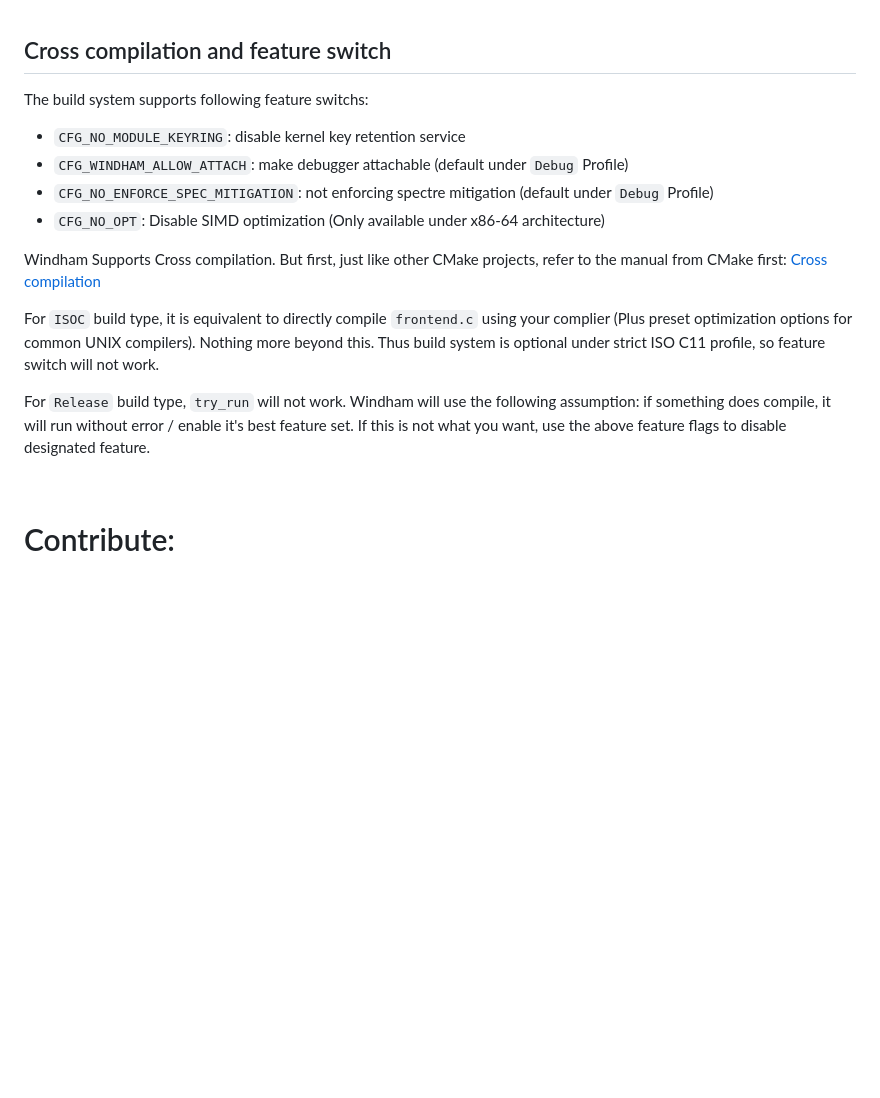
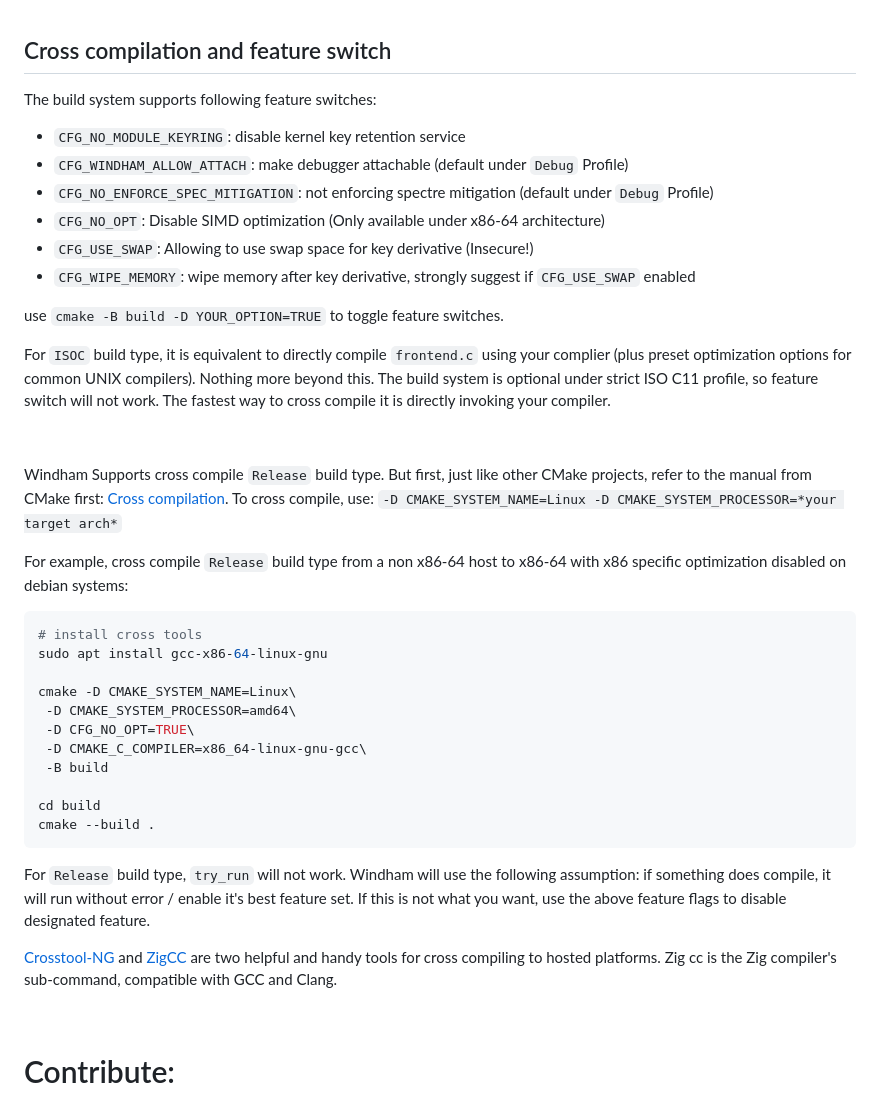
Before and after one commit to level-128/windham, a Markdown page: README.md, the part around one of its changes. Rendered like a GitHub page; blank space fills up the shorter version.

````diff
--- a/README.md
+++ b/README.md
@@ -294,23 +298,56 @@ Additional and optional user-space programs; Windham can work without them, but
 
 ## Cross compilation and feature switch
 
-The build system supports following feature switchs:
+The build system supports following feature switches:
 
 - `CFG_NO_MODULE_KEYRING`: disable kernel key retention service
 - `CFG_WINDHAM_ALLOW_ATTACH`: make debugger attachable (default under `Debug` Profile)
 - `CFG_NO_ENFORCE_SPEC_MITIGATION`: not enforcing spectre mitigation (default under
 `Debug` Profile)
 - `CFG_NO_OPT`: Disable SIMD optimization (Only available under x86-64 architecture)
+- `CFG_USE_SWAP`: Allowing to use swap space for key derivative (Insecure!)
+- `CFG_WIPE_MEMORY`: wipe memory after key derivative, strongly suggest if `CFG_USE_SWAP` enabled
 
-Windham Supports Cross compilation. But first, just like other CMake projects, refer
-to the manual from CMake first: [Cross compilation](https://cmake.org/cmake/help/book/mastering-cmake/chapter/Cross%20Compiling%20With%20CMake.html)
+use `cmake -B build -D YOUR_OPTION=TRUE`  to toggle feature switches.
 
-For `ISOC` build type, it is equivalent to directly compile `frontend.c` using your complier (Plus preset optimization options for common UNIX compilers). Nothing more beyond this. Thus build system is optional under strict ISO C11 profile, so feature switch will not work.
+For `ISOC` build type, it is equivalent to directly compile `frontend.c` using your
+complier (plus preset optimization options for common UNIX compilers). Nothing more
+beyond this. The build system is optional under strict ISO C11 profile, so feature
+switch will not work. The fastest way to cross compile it is directly invoking your
+compiler.
+
+&nbsp;
+
+Windham Supports cross compile `Release` build type. But first, just like other CMake projects, refer
+to the manual from CMake first: [Cross compilation](https://cmake.org/cmake/help/book/mastering-cmake/chapter/Cross%20Compiling%20With%20CMake.html).
+To cross compile, use:
+`-D CMAKE_SYSTEM_NAME=Linux -D CMAKE_SYSTEM_PROCESSOR=*your target arch*`
+
+For example, cross compile `Release` build type from a non x86-64 host to x86-64 with x86 specific
+optimization disabled on debian systems:
+
+```shell
+# install cross tools
+sudo apt install gcc-x86-64-linux-gnu
+
+cmake -D CMAKE_SYSTEM_NAME=Linux\
+ -D CMAKE_SYSTEM_PROCESSOR=amd64\
+ -D CFG_NO_OPT=TRUE\
+ -D CMAKE_C_COMPILER=x86_64-linux-gnu-gcc\
+ -B build
+
+cd build
+cmake --build .
+```
 
 For `Release` build type, `try_run` will not work. Windham will use the following
 assumption: if something does compile, it will run without error / enable it's
 best feature set. If this is not what you want, use the above feature flags to disable
 designated feature.
+
+[Crosstool-NG](https://crosstool-ng.github.io/) and [ZigCC](https://ziglang.org/download/)
+are two helpful and handy tools for cross compiling to hosted platforms. Zig cc is
+the Zig compiler's sub-command, compatible with GCC and Clang.
 
 &nbsp;
 
````
Also changed, not shown: other parts of README.md (+9 -5 lines).
